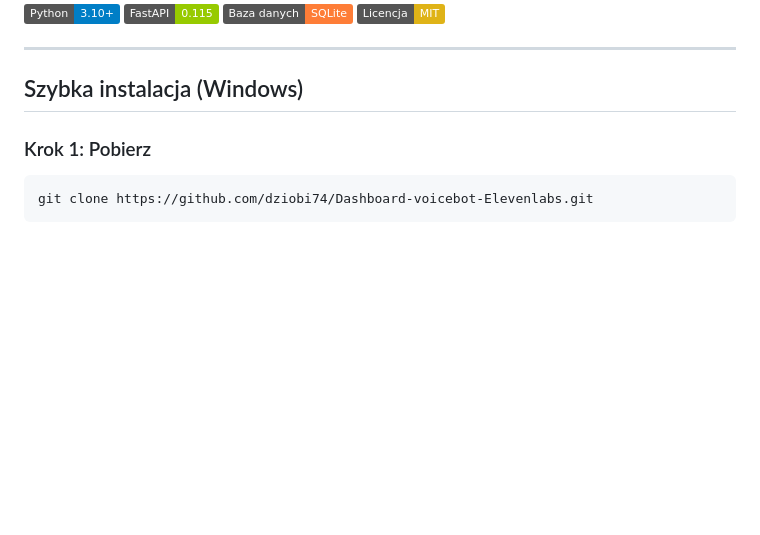
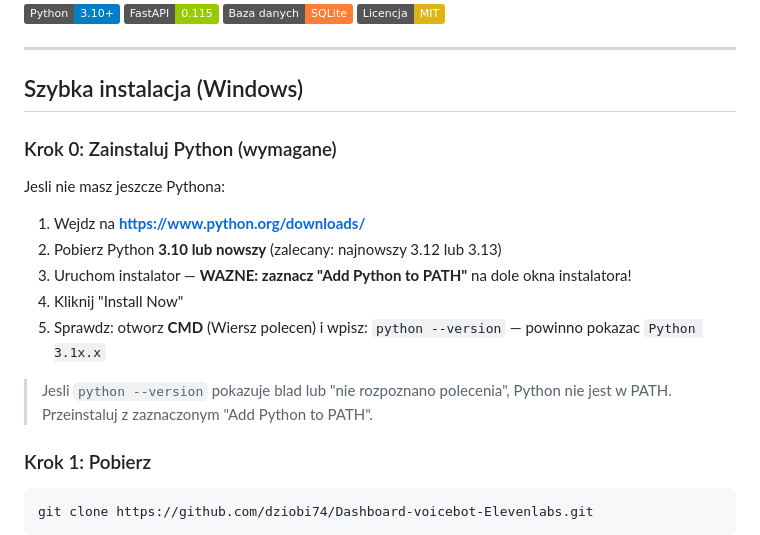
Before and after one commit to dziobi74/Dashboard-voicebot-Elevenlabs, a Markdown page: README_PL.md, the part around the change. GitHub-like rendering; badges without logos; blank space fills up the shorter version.

````diff
--- a/README_PL.md
+++ b/README_PL.md
@@ -14,6 +14,16 @@ Samodzielnie hostowany dashboard webowy do monitorowania i analizy wydajnosci vo
 ---
 
 ## Szybka instalacja (Windows)
+
+### Krok 0: Zainstaluj Python (wymagane)
+Jesli nie masz jeszcze Pythona:
+1. Wejdz na **https://www.python.org/downloads/**
+2. Pobierz Python **3.10 lub nowszy** (zalecany: najnowszy 3.12 lub 3.13)
+3. Uruchom instalator — **WAZNE: zaznacz "Add Python to PATH"** na dole okna instalatora!
+4. Kliknij "Install Now"
+5. Sprawdz: otworz **CMD** (Wiersz polecen) i wpisz: `python --version` — powinno pokazac `Python 3.1x.x`
+
+> Jesli `python --version` pokazuje blad lub "nie rozpoznano polecenia", Python nie jest w PATH. Przeinstaluj z zaznaczonym "Add Python to PATH".
 
 ### Krok 1: Pobierz
 ```
````
Also changed, not shown: README.md (+10 -0 lines).
